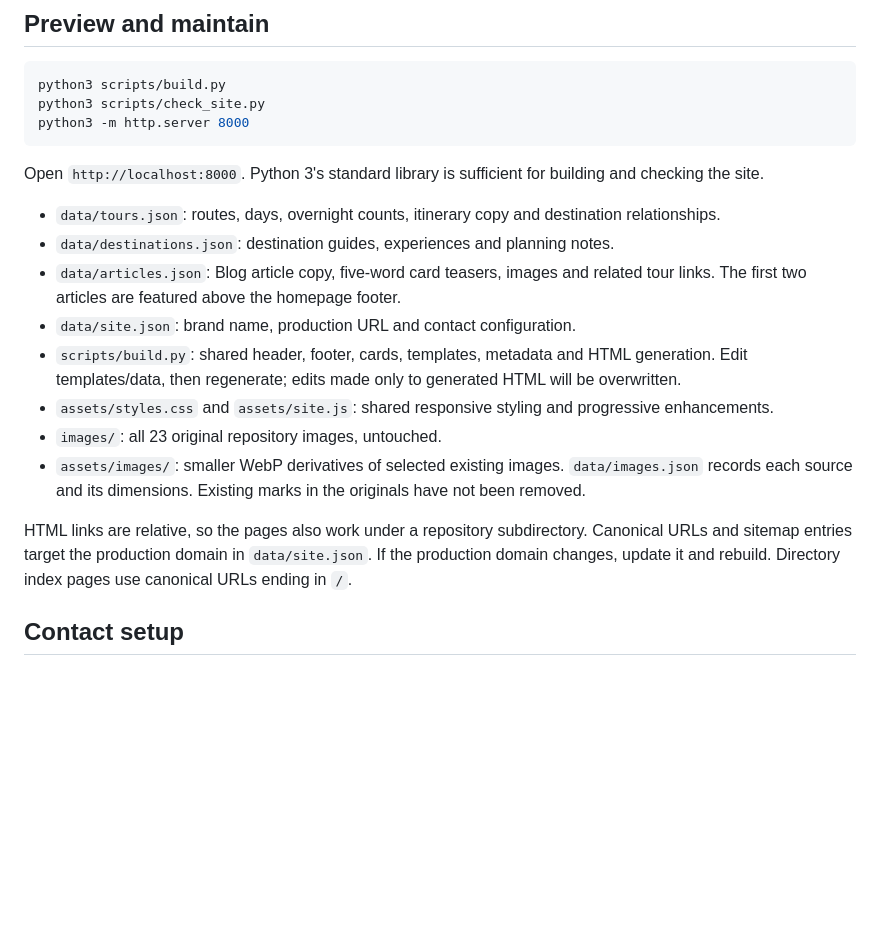
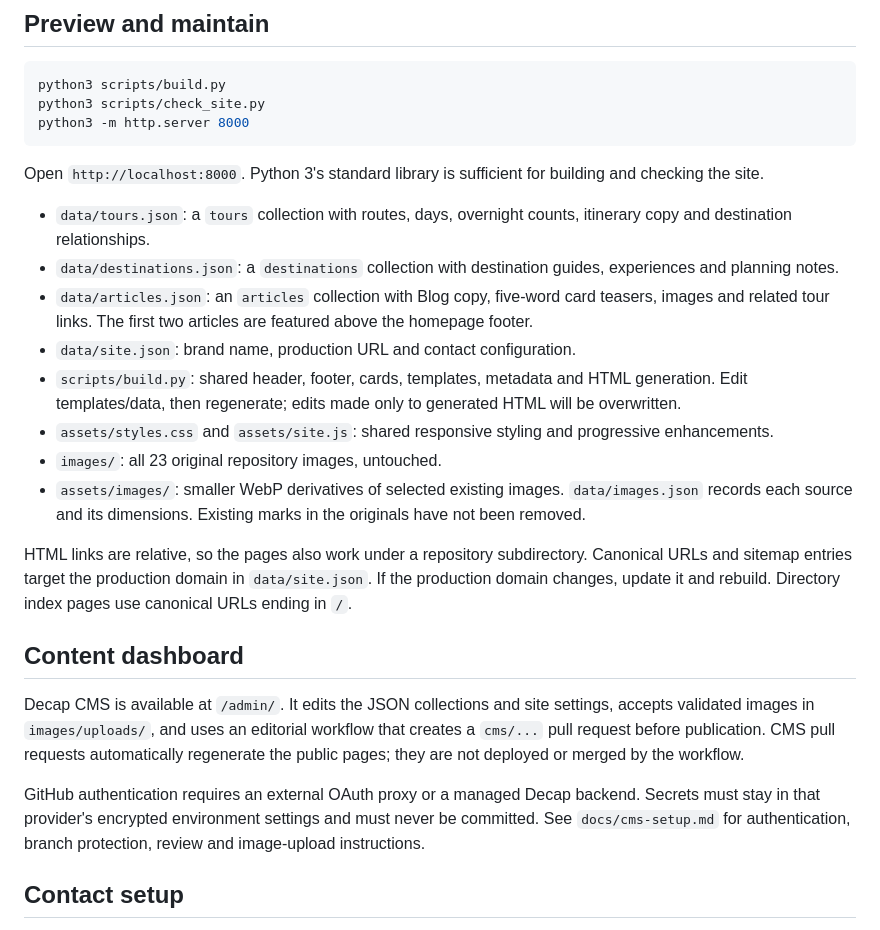
Before and after one commit to sabiraylal-cloud/morocco-explorer-tours, a Markdown page: readme.md, the part around the change. GitHub-like rendering; blank space fills up the shorter version.

Commit message:
Add Decap CMS content model and validation

```diff
--- a/readme.md
+++ b/readme.md
@@ -12,9 +12,9 @@ python3 -m http.server 8000
 
 Open `http://localhost:8000`. Python 3's standard library is sufficient for building and checking the site.
 
-- `data/tours.json`: routes, days, overnight counts, itinerary copy and destination relationships.
-- `data/destinations.json`: destination guides, experiences and planning notes.
-- `data/articles.json`: Blog article copy, five-word card teasers, images and related tour links. The first two articles are featured above the homepage footer.
+- `data/tours.json`: a `tours` collection with routes, days, overnight counts, itinerary copy and destination relationships.
+- `data/destinations.json`: a `destinations` collection with destination guides, experiences and planning notes.
+- `data/articles.json`: an `articles` collection with Blog copy, five-word card teasers, images and related tour links. The first two articles are featured above the homepage footer.
 - `data/site.json`: brand name, production URL and contact configuration.
 - `scripts/build.py`: shared header, footer, cards, templates, metadata and HTML generation. Edit templates/data, then regenerate; edits made only to generated HTML will be overwritten.
 - `assets/styles.css` and `assets/site.js`: shared responsive styling and progressive enhancements.
@@ -22,6 +22,12 @@ Open `http://localhost:8000`. Python 3's standard library is sufficient for buil
 - `assets/images/`: smaller WebP derivatives of selected existing images. `data/images.json` records each source and its dimensions. Existing marks in the originals have not been removed.
 
 HTML links are relative, so the pages also work under a repository subdirectory. Canonical URLs and sitemap entries target the production domain in `data/site.json`. If the production domain changes, update it and rebuild. Directory index pages use canonical URLs ending in `/`.
+
+## Content dashboard
+
+Decap CMS is available at `/admin/`. It edits the JSON collections and site settings, accepts validated images in `images/uploads/`, and uses an editorial workflow that creates a `cms/...` pull request before publication. CMS pull requests automatically regenerate the public pages; they are not deployed or merged by the workflow.
+
+GitHub authentication requires an external OAuth proxy or a managed Decap backend. Secrets must stay in that provider's encrypted environment settings and must never be committed. See `docs/cms-setup.md` for authentication, branch protection, review and image-upload instructions.
 
 ## Contact setup
 
```
